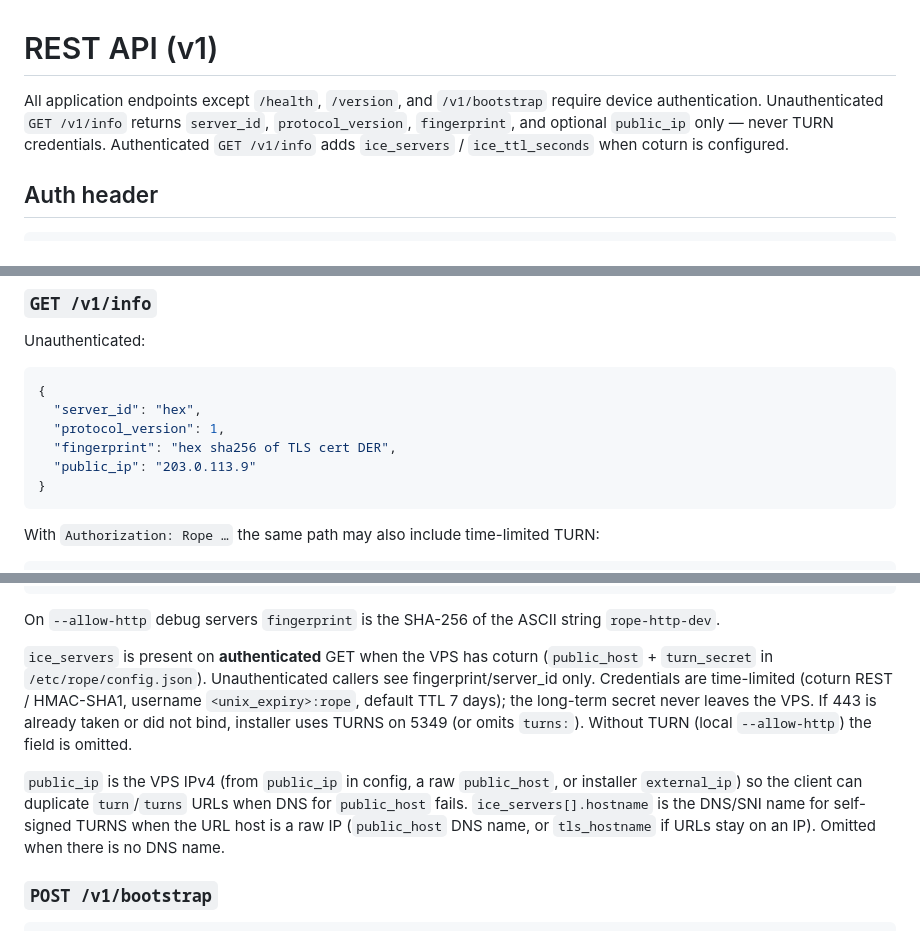
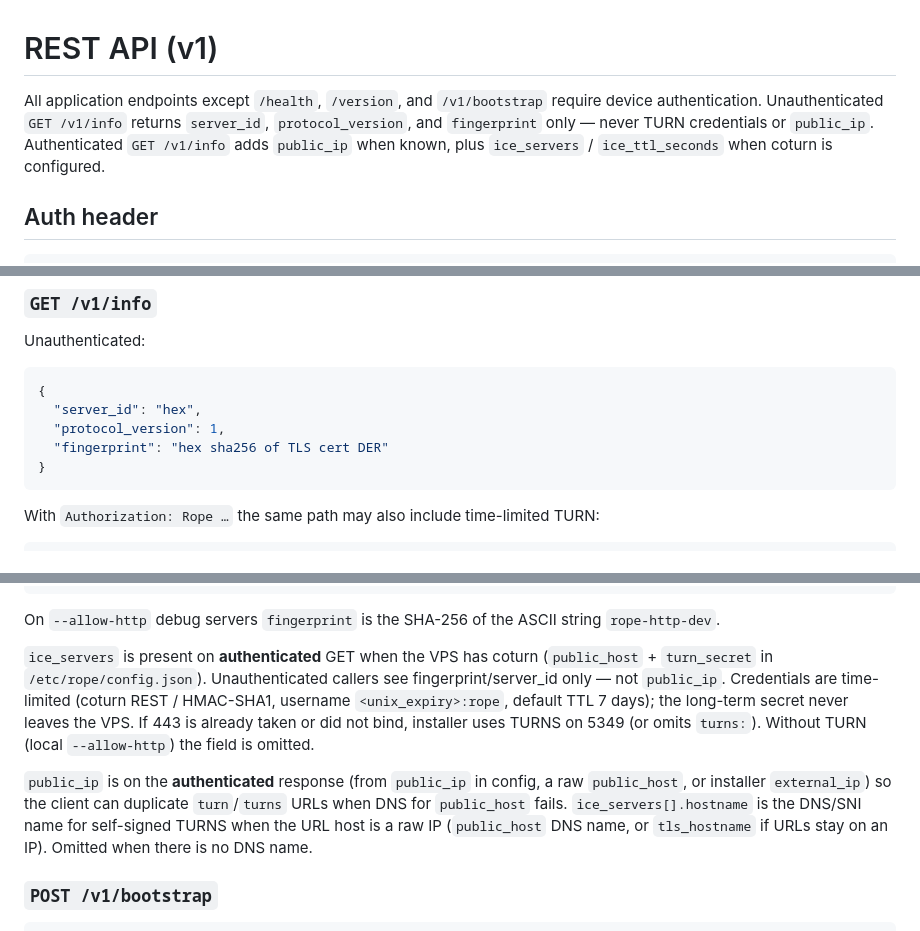
Before and after one commit to dfa-ra/rope, a Markdown page: protocol/docs/rest.md, 3 parts joined by grey strips. Drawn GitHub-style.

Commit message:
Document unauth GET /v1/info without public_ip.
Join still gets server_id and fingerprint. public_ip stays on the
authenticated ICE response.

Co-authored-by: Roman Zakharchenko <dfa-ra@users.noreply.github.com>

````diff
--- a/protocol/docs/rest.md
+++ b/protocol/docs/rest.md
@@ -1,6 +1,6 @@
 # REST API (v1)
 
-All application endpoints except `/health`, `/version`, and `/v1/bootstrap` require device authentication. Unauthenticated `GET /v1/info` returns `server_id`, `protocol_version`, `fingerprint`, and optional `public_ip` only — never TURN credentials. Authenticated `GET /v1/info` adds `ice_servers` / `ice_ttl_seconds` when coturn is configured.
+All application endpoints except `/health`, `/version`, and `/v1/bootstrap` require device authentication. Unauthenticated `GET /v1/info` returns `server_id`, `protocol_version`, and `fingerprint` only — never TURN credentials or `public_ip`. Authenticated `GET /v1/info` adds `public_ip` when known, plus `ice_servers` / `ice_ttl_seconds` when coturn is configured.
 
 ## Auth header
 
@@ -59,8 +59,7 @@ Unauthenticated:
 {
   "server_id": "hex",
   "protocol_version": 1,
-  "fingerprint": "hex sha256 of TLS cert DER",
-  "public_ip": "203.0.113.9"
+  "fingerprint": "hex sha256 of TLS cert DER"
 }
 ```
 
@@ -93,9 +92,9 @@ With `Authorization: Rope …` the same path may also include time-limited TURN:
 
 On `--allow-http` debug servers `fingerprint` is the SHA-256 of the ASCII string `rope-http-dev`.
 
-`ice_servers` is present on **authenticated** GET when the VPS has coturn (`public_host` + `turn_secret` in `/etc/rope/config.json`). Unauthenticated callers see fingerprint/server_id only. Credentials are time-limited (coturn REST / HMAC-SHA1, username `<unix_expiry>:rope`, default TTL 7 days); the long-term secret never leaves the VPS. If 443 is already taken or did not bind, installer uses TURNS on 5349 (or omits `turns:`). Without TURN (local `--allow-http`) the field is omitted.
+`ice_servers` is present on **authenticated** GET when the VPS has coturn (`public_host` + `turn_secret` in `/etc/rope/config.json`). Unauthenticated callers see fingerprint/server_id only — not `public_ip`. Credentials are time-limited (coturn REST / HMAC-SHA1, username `<unix_expiry>:rope`, default TTL 7 days); the long-term secret never leaves the VPS. If 443 is already taken or did not bind, installer uses TURNS on 5349 (or omits `turns:`). Without TURN (local `--allow-http`) the field is omitted.
 
-`public_ip` is the VPS IPv4 (from `public_ip` in config, a raw `public_host`, or installer `external_ip`) so the client can duplicate `turn`/`turns` URLs when DNS for `public_host` fails. `ice_servers[].hostname` is the DNS/SNI name for self-signed TURNS when the URL host is a raw IP (`public_host` DNS name, or `tls_hostname` if URLs stay on an IP). Omitted when there is no DNS name.
+`public_ip` is on the **authenticated** response (from `public_ip` in config, a raw `public_host`, or installer `external_ip`) so the client can duplicate `turn`/`turns` URLs when DNS for `public_host` fails. `ice_servers[].hostname` is the DNS/SNI name for self-signed TURNS when the URL host is a raw IP (`public_host` DNS name, or `tls_hostname` if URLs stay on an IP). Omitted when there is no DNS name.
 
 ### `POST /v1/bootstrap`
 
````
